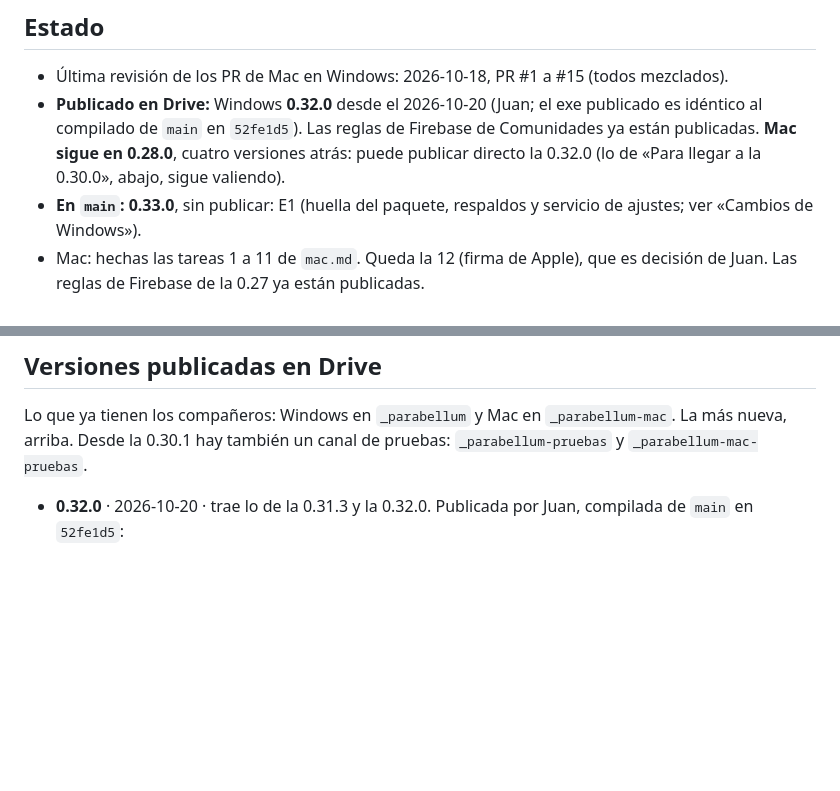
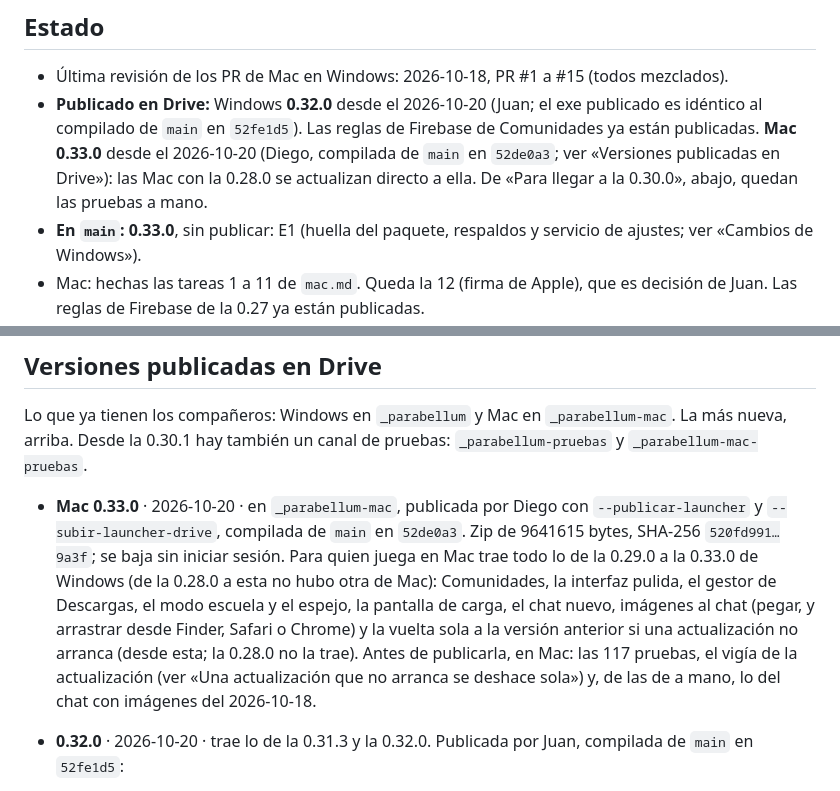
Before and after one commit to hawntd-code/parabellum-rs, a Markdown page: docs/mac-cambios.md, 2 parts joined by grey strips. Rendered like a GitHub page; blank space fills up the shorter version.

Commit message:
Anotada la Mac 0.33.0 publicada en Drive (Diego, 52de0a3)
En _parabellum-mac, con --publicar-launcher y --subir-launcher-drive: zip de
9641615 bytes, SHA-256 520fd991…9a3f, se baja sin iniciar sesión. Las Mac con la
0.28.0 pasan directo a esta.

Co-Authored-By: Claude Opus 5.5 <noreply@anthropic.com>

```diff
--- a/docs/mac-cambios.md
+++ b/docs/mac-cambios.md
@@ -26,8 +26,9 @@ sesión, después de actualizar `main`.** La guía de Mac sigue siendo [mac.md](
 - Última revisión de los PR de Mac en Windows: 2026-10-18, PR #1 a #15 (todos mezclados).
 - **Publicado en Drive:** Windows **0.32.0** desde el 2026-10-20 (Juan; el exe publicado es idéntico
   al compilado de `main` en `52fe1d5`). Las reglas de Firebase de Comunidades ya están publicadas.
-  **Mac sigue en 0.28.0**, cuatro versiones atrás: puede publicar directo la 0.32.0 (lo de «Para
-  llegar a la 0.30.0», abajo, sigue valiendo).
+  **Mac 0.33.0** desde el 2026-10-20 (Diego, compilada de `main` en `52de0a3`; ver «Versiones
+  publicadas en Drive»): las Mac con la 0.28.0 se actualizan directo a ella. De «Para llegar a la
+  0.30.0», abajo, quedan las pruebas a mano.
 - **En `main`: 0.33.0**, sin publicar: E1 (huella del paquete, respaldos y servicio de ajustes; ver «Cambios
   de Windows»).
 - Mac: hechas las tareas 1 a 11 de `mac.md`. Queda la 12 (firma de Apple), que es decisión de Juan.
@@ -103,6 +104,15 @@ Lo que faltaba para que Mac estuviera a la par de Windows en la 0.28.0 (publicad
 Lo que ya tienen los compañeros: Windows en `_parabellum` y Mac en `_parabellum-mac`. La más nueva, arriba.
 Desde la 0.30.1 hay también un canal de pruebas: `_parabellum-pruebas` y `_parabellum-mac-pruebas`.
 
+- **Mac 0.33.0** · 2026-10-20 · en `_parabellum-mac`, publicada por Diego con `--publicar-launcher` y
+  `--subir-launcher-drive`, compilada de `main` en `52de0a3`. Zip de 9641615 bytes, SHA-256
+  `520fd991…9a3f`; se baja sin iniciar sesión. Para quien juega en Mac trae todo lo de la 0.29.0 a la
+  0.33.0 de Windows (de la 0.28.0 a esta no hubo otra de Mac): Comunidades, la interfaz pulida, el
+  gestor de Descargas, el modo escuela y el espejo, la pantalla de carga, el chat nuevo, imágenes al
+  chat (pegar, y arrastrar desde Finder, Safari o Chrome) y la vuelta sola a la versión anterior si
+  una actualización no arranca (desde esta; la 0.28.0 no la trae). Antes de publicarla, en Mac: las
+  117 pruebas, el vigía de la actualización (ver «Una actualización que no arranca se deshace sola»)
+  y, de las de a mano, lo del chat con imágenes del 2026-10-18.
 - **0.32.0** · 2026-10-20 · trae lo de la 0.31.3 y la 0.32.0. Publicada por Juan, compilada de `main`
   en `52fe1d5`:
   - **Modrinth en la escuela sin modo escuela**: si la red lo bloquea, Parabellum pregunta por el
```
